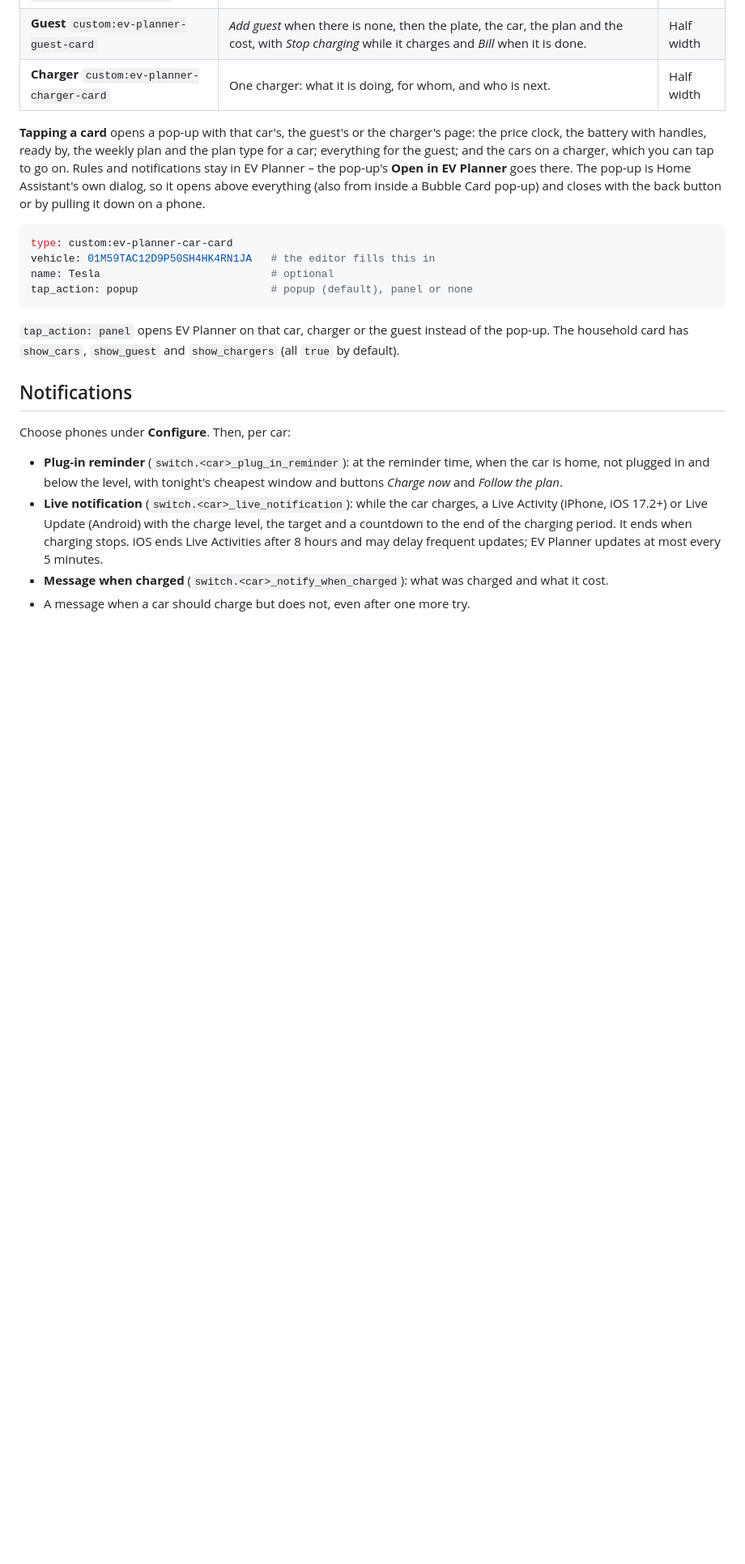
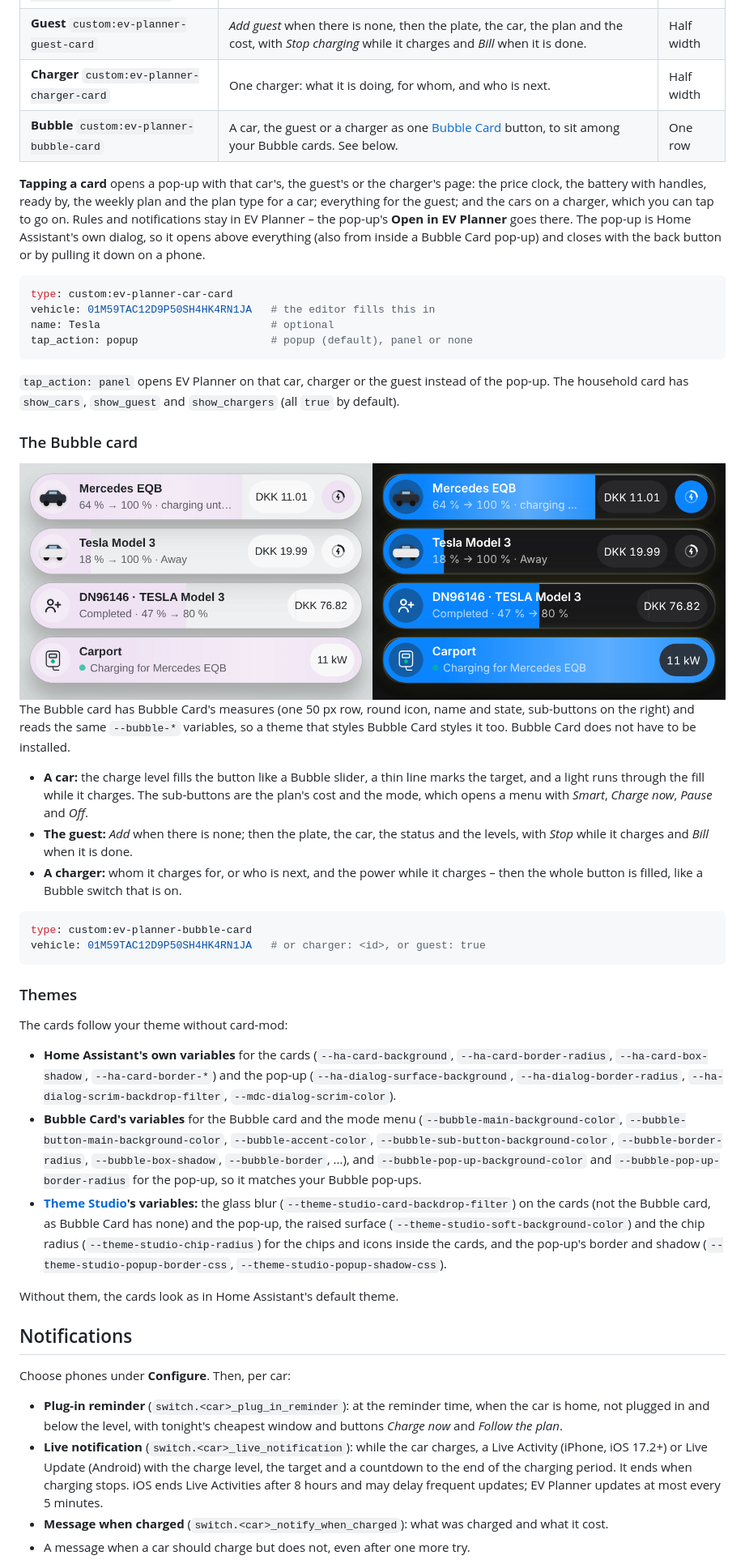
Before and after one commit to Dinnsen/ha-ev-planner, a Markdown page: README.md, the part around one of its changes. Shown at 81% size. GitHub-like rendering; pictures changed too: docs/images/bubble-en.png (added); blank space fills up the shorter version.

Commit message:
0.8.0: Bubble card, cards and pop-up follow the theme (Bubble Card and Theme Studio variables)

````diff
--- a/README.md
+++ b/README.md
@@ -102,6 +102,7 @@ EV Planner brings five cards for your own dashboards. They come with the integra
 | **Car, large** `custom:ev-planner-car-large-card` | The car card from EV Planner's overview: small price clock, battery and the mode buttons, which work on the card. | Full width |
 | **Guest** `custom:ev-planner-guest-card` | *Add guest* when there is none, then the plate, the car, the plan and the cost, with *Stop charging* while it charges and *Bill* when it is done. | Half width |
 | **Charger** `custom:ev-planner-charger-card` | One charger: what it is doing, for whom, and who is next. | Half width |
+| **Bubble** `custom:ev-planner-bubble-card` | A car, the guest or a charger as one [Bubble Card](https://github.com/Clooos/Bubble-Card) button, to sit among your Bubble cards. See below. | One row |
 
 **Tapping a card** opens a pop-up with that car's, the guest's or the charger's page: the price clock, the battery with handles, ready by, the weekly plan and the plan type for a car; everything for the guest; and the cars on a charger, which you can tap to go on. Rules and notifications stay in EV Planner – the pop-up's **Open in EV Planner** goes there. The pop-up is Home Assistant's own dialog, so it opens above everything (also from inside a Bubble Card pop-up) and closes with the back button or by pulling it down on a phone.
 
@@ -113,6 +114,31 @@ tap_action: popup                     # popup (default), panel or none
 ```
 
 `tap_action: panel` opens EV Planner on that car, charger or the guest instead of the pop-up. The household card has `show_cars`, `show_guest` and `show_chargers` (all `true` by default).
+
+### The Bubble card
+
+<img src="docs/images/bubble-en.png" alt="EV Planner's Bubble cards for two cars, the guest and a charger in a Theme Studio theme, light and dark" width="100%">
+
+The Bubble card has Bubble Card's measures (one 50 px row, round icon, name and state, sub-buttons on the right) and reads the same `--bubble-*` variables, so a theme that styles Bubble Card styles it too. Bubble Card does not have to be installed.
+
+- **A car:** the charge level fills the button like a Bubble slider, a thin line marks the target, and a light runs through the fill while it charges. The sub-buttons are the plan's cost and the mode, which opens a menu with *Smart*, *Charge now*, *Pause* and *Off*.
+- **The guest:** *Add* when there is none; then the plate, the car, the status and the levels, with *Stop* while it charges and *Bill* when it is done.
+- **A charger:** whom it charges for, or who is next, and the power while it charges – then the whole button is filled, like a Bubble switch that is on.
+
+```yaml
+type: custom:ev-planner-bubble-card
+vehicle: 01M59TAC12D9P50SH4HK4RN1JA   # or charger: <id>, or guest: true
+```
+
+### Themes
+
+The cards follow your theme without card-mod:
+
+- **Home Assistant's own variables** for the cards (`--ha-card-background`, `--ha-card-border-radius`, `--ha-card-box-shadow`, `--ha-card-border-*`) and the pop-up (`--ha-dialog-surface-background`, `--ha-dialog-border-radius`, `--ha-dialog-scrim-backdrop-filter`, `--mdc-dialog-scrim-color`).
+- **Bubble Card's variables** for the Bubble card and the mode menu (`--bubble-main-background-color`, `--bubble-button-main-background-color`, `--bubble-accent-color`, `--bubble-sub-button-background-color`, `--bubble-border-radius`, `--bubble-box-shadow`, `--bubble-border`, ...), and `--bubble-pop-up-background-color` and `--bubble-pop-up-border-radius` for the pop-up, so it matches your Bubble pop-ups.
+- **[Theme Studio](https://github.com/Dinnsen/theme-studio)'s variables:** the glass blur (`--theme-studio-card-backdrop-filter`) on the cards (not the Bubble card, as Bubble Card has none) and the pop-up, the raised surface (`--theme-studio-soft-background-color`) and the chip radius (`--theme-studio-chip-radius`) for the chips and icons inside the cards, and the pop-up's border and shadow (`--theme-studio-popup-border-css`, `--theme-studio-popup-shadow-css`).
+
+Without them, the cards look as in Home Assistant's default theme.
 
 ## Notifications
 
````
Also changed, not shown: other parts of README.md (+1 -1 lines), CHANGELOG.md (+2 -0 lines), README.da.md (+21 -1 lines), docs/images/bubble-da.png (added), 2 other files.
